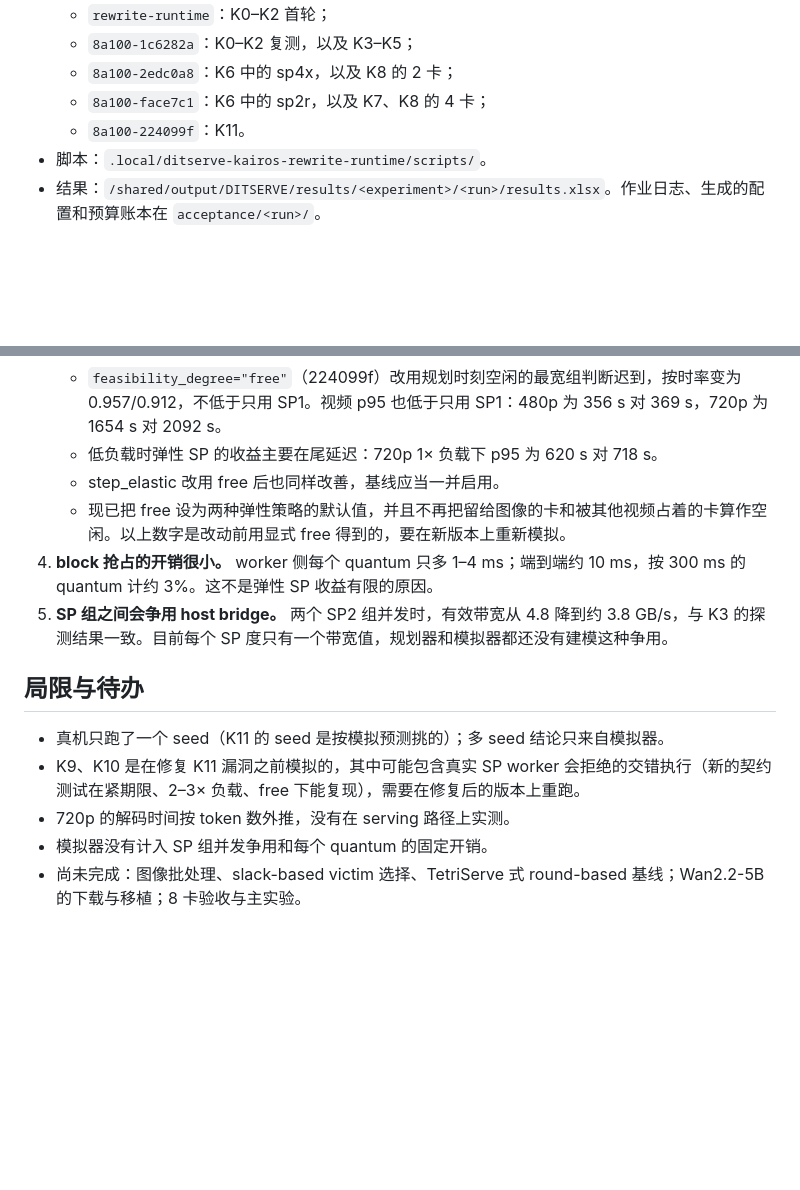
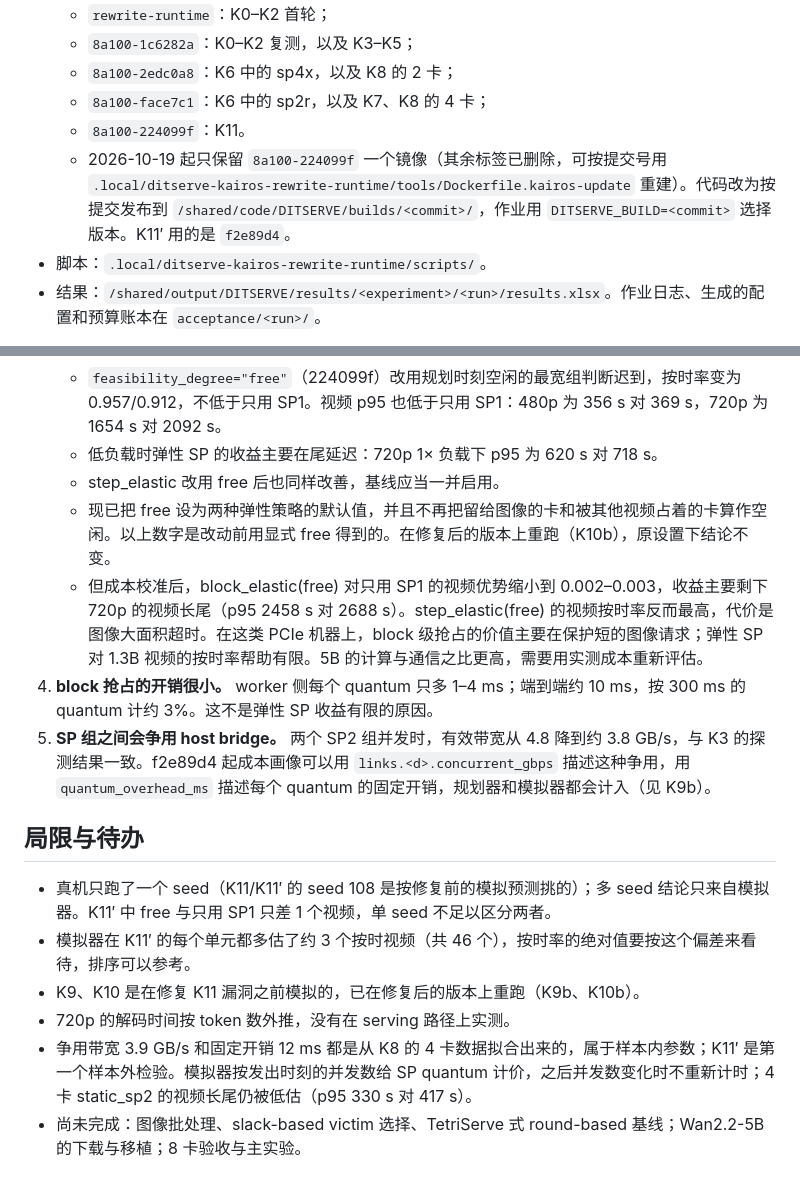
Before and after one commit to zydzydQAQ/ditserve, a Markdown page: docs/kairos_preexperiments.md, 2 parts joined by grey strips. Drawn GitHub-style; blank space fills up the shorter version.

Commit message:
Record K9b, K10b and the K11 rerun on the fixed planner
K11' replayed the K11 trace on Kairos with build f2e89d4 and the K9b
profile: 800 requests across four cells, none failed, and no SP contract
error. block_elastic with "free" kept one more video on time than SP1 only
(36 vs 35 of 46), and "widest" lost five or six. The predictions recorded
before the runs had the same order but about three more on-time videos per
cell. Simulated per-step time was within 2.1-2.5% of the real runs.

K9b replays K8 within 2% per step once host-bridge contention and the
per-quantum overhead are modeled. K10b repeats the load sweep: the old
conclusions hold on the fixed planner, but with calibrated costs elastic
SP barely beats SP1 for 1.3B videos, and block preemption mainly protects
images.

Co-Authored-By: Claude Opus 5.5 <noreply@anthropic.com>

```diff
--- a/docs/kairos_preexperiments.md
+++ b/docs/kairos_preexperiments.md
@@ -10,6 +10,7 @@
   - `8a100-2edc0a8`：K6 中的 sp4x，以及 K8 的 2 卡；
   - `8a100-face7c1`：K6 中的 sp2r，以及 K7、K8 的 4 卡；
   - `8a100-224099f`：K11。
+  - 2026-10-19 起只保留 `8a100-224099f` 一个镜像（其余标签已删除，可按提交号用 `.local/ditserve-kairos-rewrite-runtime/tools/Dockerfile.kairos-update` 重建）。代码改为按提交发布到 `/shared/code/DITSERVE/builds/<commit>/`，作业用 `DITSERVE_BUILD=<commit>` 选择版本。K11′ 用的是 `f2e89d4`。
 - 脚本：`.local/ditserve-kairos-rewrite-runtime/scripts/`。
 - 结果：`/shared/output/DITSERVE/results/<experiment>/<run>/results.xlsx`。作业日志、生成的配置和预算账本在 `acceptance/<run>/`。
 
@@ -53,14 +57,16 @@ K7 每步耗时（整步，去掉首步后的中位数）：
    - `feasibility_degree="free"`（224099f）改用规划时刻空闲的最宽组判断迟到，按时率变为 0.957/0.912，不低于只用 SP1。视频 p95 也低于只用 SP1：480p 为 356 s 对 369 s，720p 为 1654 s 对 2092 s。
    - 低负载时弹性 SP 的收益主要在尾延迟：720p 1× 负载下 p95 为 620 s 对 718 s。
    - step_elastic 改用 free 后也同样改善，基线应当一并启用。
-   - 现已把 free 设为两种弹性策略的默认值，并且不再把留给图像的卡和被其他视频占着的卡算作空闲。以上数字是改动前用显式 free 得到的，要在新版本上重新模拟。
+   - 现已把 free 设为两种弹性策略的默认值，并且不再把留给图像的卡和被其他视频占着的卡算作空闲。以上数字是改动前用显式 free 得到的。在修复后的版本上重跑（K10b），原设置下结论不变。
+   - 但成本校准后，block_elastic(free) 对只用 SP1 的视频优势缩小到 0.002–0.003，收益主要剩下 720p 的视频长尾（p95 2458 s 对 2688 s）。step_elastic(free) 的视频按时率反而最高，代价是图像大面积超时。在这类 PCIe 机器上，block 级抢占的价值主要在保护短的图像请求；弹性 SP 对 1.3B 视频的按时率帮助有限。5B 的计算与通信之比更高，需要用实测成本重新评估。
 4. **block 抢占的开销很小。** worker 侧每个 quantum 只多 1–4 ms；端到端约 10 ms，按 300 ms 的 quantum 计约 3%。这不是弹性 SP 收益有限的原因。
-5. **SP 组之间会争用 host bridge。** 两个 SP2 组并发时，有效带宽从 4.8 降到约 3.8 GB/s，与 K3 的探测结果一致。目前每个 SP 度只有一个带宽值，规划器和模拟器都还没有建模这种争用。
+5. **SP 组之间会争用 host bridge。** 两个 SP2 组并发时，有效带宽从 4.8 降到约 3.8 GB/s，与 K3 的探测结果一致。f2e89d4 起成本画像可以用 `links.<d>.concurrent_gbps` 描述这种争用，用 `quantum_overhead_ms` 描述每个 quantum 的固定开销，规划器和模拟器都会计入（见 K9b）。
 
 ## 局限与待办
 
-- 真机只跑了一个 seed（K11 的 seed 是按模拟预测挑的）；多 seed 结论只来自模拟器。
-- K9、K10 是在修复 K11 漏洞之前模拟的，其中可能包含真实 SP worker 会拒绝的交错执行（新的契约测试在紧期限、2–3× 负载、free 下能复现），需要在修复后的版本上重跑。
+- 真机只跑了一个 seed（K11/K11′ 的 seed 108 是按修复前的模拟预测挑的）；多 seed 结论只来自模拟器。K11′ 中 free 与只用 SP1 只差 1 个视频，单 seed 不足以区分两者。
+- 模拟器在 K11′ 的每个单元都多估了约 3 个按时视频（共 46 个），按时率的绝对值要按这个偏差来看待，排序可以参考。
+- K9、K10 是在修复 K11 漏洞之前模拟的，已在修复后的版本上重跑（K9b、K10b）。
 - 720p 的解码时间按 token 数外推，没有在 serving 路径上实测。
-- 模拟器没有计入 SP 组并发争用和每个 quantum 的固定开销。
+- 争用带宽 3.9 GB/s 和固定开销 12 ms 都是从 K8 的 4 卡数据拟合出来的，属于样本内参数；K11′ 是第一个样本外检验。模拟器按发出时刻的并发数给 SP quantum 计价，之后并发数变化时不重新计时；4 卡 static_sp2 的视频长尾仍被低估（p95 330 s 对 417 s）。
 - 尚未完成：图像批处理、slack-based victim 选择、TetriServe 式 round-based 基线；Wan2.2-5B 的下载与移植；8 卡验收与主实验。
```
Also changed, not shown: other parts of docs/kairos_preexperiments.md (+4 -1 lines).
